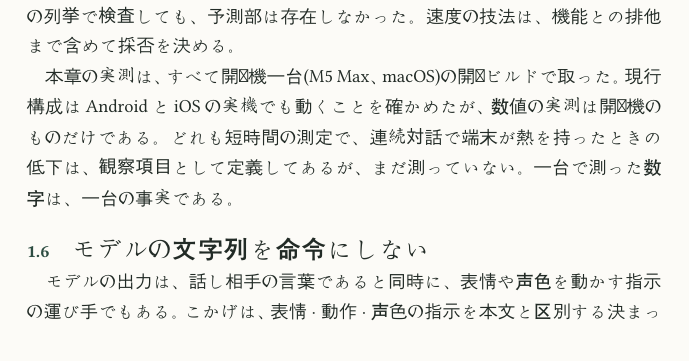
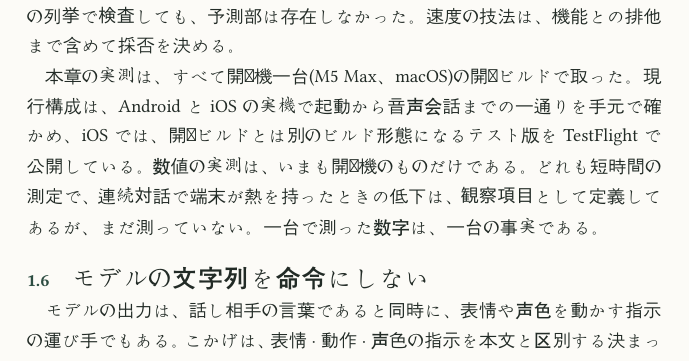
Before and after one commit to ProjectKokage/kokage_book, a Typst document (main.typ, which reads chapters/01-llm.typ): part of page 12 of 47, cut so that both start at the same text. Compiled offline with Typst 0.15; a missing font is replaced by an installed copy or a similar font.

Commit message:
修正1: 1.5 実機の証拠水準を書き直す
Co-Authored-By: Claude Fable 5 <noreply@anthropic.com>

```diff
--- a/chapters/01-llm.typ
+++ b/chapters/01-llm.typ
@@ -136,7 +136,8 @@ Apple M5 Max の macOS で 4B(Q4_K_M)を Metal で動かした逐次生成は毎
 速度の技法は、機能との排他まで含めて採否を決める。
 
 本章の実測は、すべて開発機一台(M5 Max、macOS)の開発ビルドで取った。
-現行構成は Android と iOS の実機でも動くことを確かめたが、数値の実測は開発機のものだけである。
+現行構成は、Android と iOS の実機で起動から音声会話までの一通りを手元で確かめ、iOS では、開発ビルドとは別のビルド形態になるテスト版を TestFlight で公開している。
+数値の実測は、いまも開発機のものだけである。
 どれも短時間の測定で、連続対話で端末が熱を持ったときの低下は、観察項目として定義してあるが、まだ測っていない。
 一台で測った数字は、一台の事実である。
 
```
